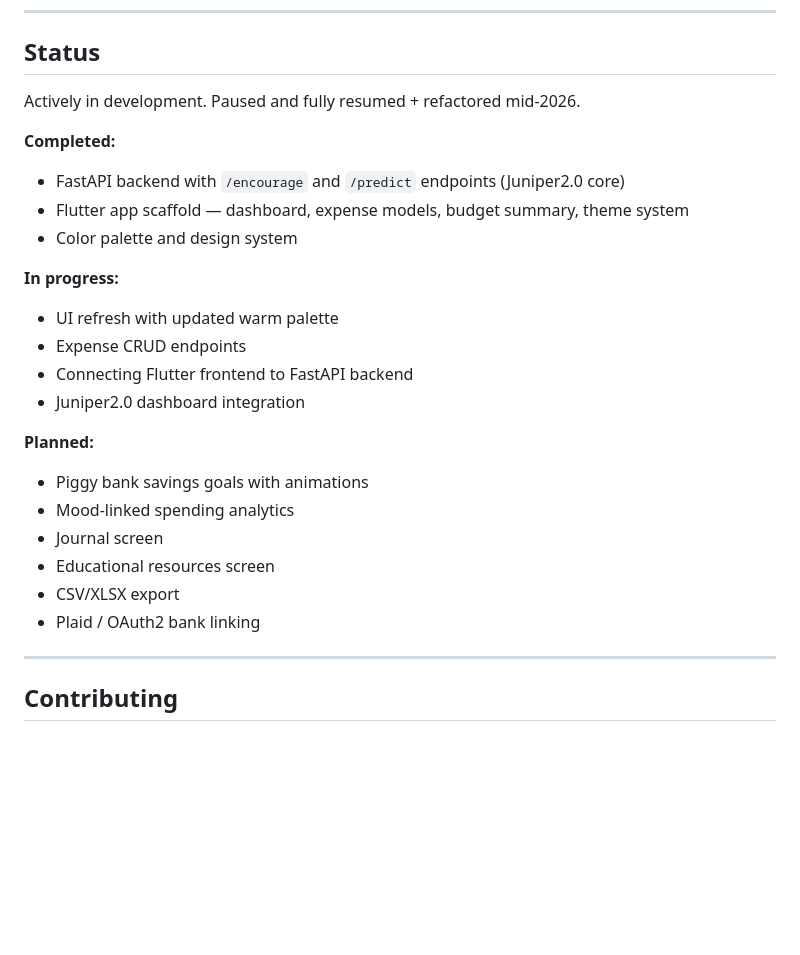
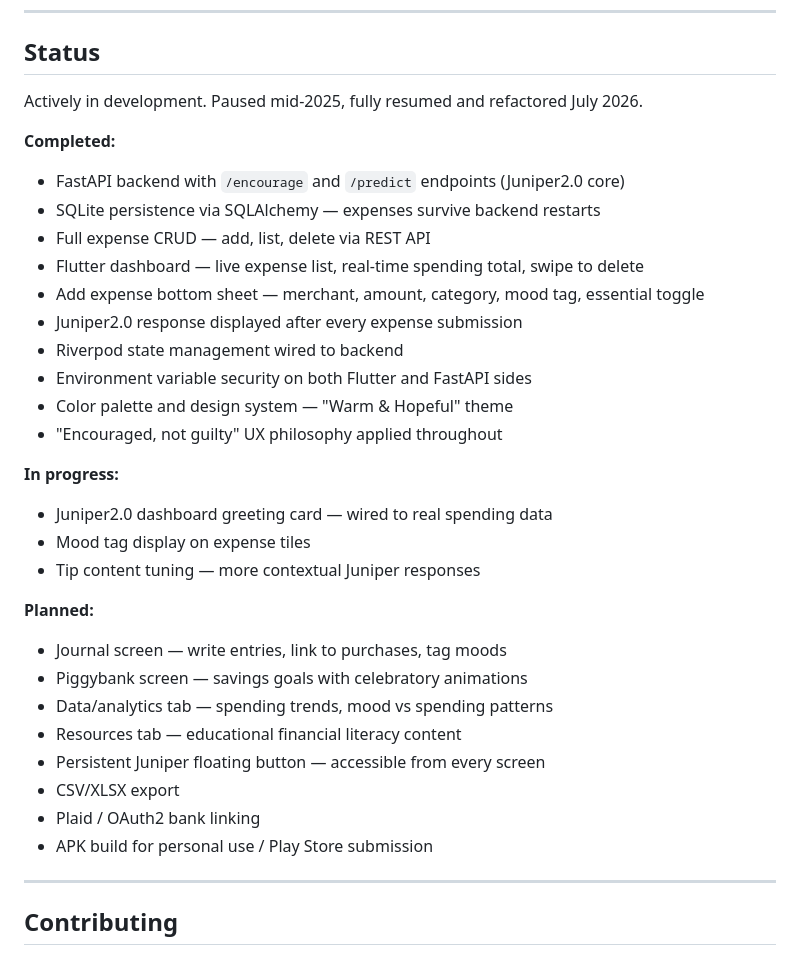
Before and after one commit to alexisvassquez/trackthatmoney, a Markdown page: README.md, the part around the change. Rendered like a GitHub page; blank space fills up the shorter version.

Commit message:
docs: update README and CHANGELOG with new features, fixes, and current status

```diff
--- a/README.md
+++ b/README.md
@@ -276,29 +276,37 @@ Traditional finance apps use red to signal overdrafts, overspending, or "bad" be
 
 ## Status
 
-Actively in development. Paused and fully resumed + refactored mid-2026.
+Actively in development. Paused mid-2025, fully resumed and refactored July 2026.
 
 **Completed:**
 
 - FastAPI backend with `/encourage` and `/predict` endpoints (Juniper2.0 core)
-- Flutter app scaffold — dashboard, expense models, budget summary, theme system
-- Color palette and design system
+- SQLite persistence via SQLAlchemy — expenses survive backend restarts
+- Full expense CRUD — add, list, delete via REST API
+- Flutter dashboard — live expense list, real-time spending total, swipe to delete
+- Add expense bottom sheet — merchant, amount, category, mood tag, essential toggle
+- Juniper2.0 response displayed after every expense submission
+- Riverpod state management wired to backend
+- Environment variable security on both Flutter and FastAPI sides
+- Color palette and design system — "Warm & Hopeful" theme
+- "Encouraged, not guilty" UX philosophy applied throughout
 
 **In progress:**
 
-- UI refresh with updated warm palette
-- Expense CRUD endpoints
-- Connecting Flutter frontend to FastAPI backend
-- Juniper2.0 dashboard integration
+- Juniper2.0 dashboard greeting card — wired to real spending data
+- Mood tag display on expense tiles
+- Tip content tuning — more contextual Juniper responses
 
 **Planned:**
 
-- Piggy bank savings goals with animations
-- Mood-linked spending analytics
-- Journal screen
-- Educational resources screen
+- Journal screen — write entries, link to purchases, tag moods
+- Piggybank screen — savings goals with celebratory animations
+- Data/analytics tab — spending trends, mood vs spending patterns
+- Resources tab — educational financial literacy content
+- Persistent Juniper floating button — accessible from every screen
 - CSV/XLSX export
 - Plaid / OAuth2 bank linking
+- APK build for personal use / Play Store submission
 
 ---
 
```
Also changed, not shown: CHANGELOG.md (+74 -6 lines).
